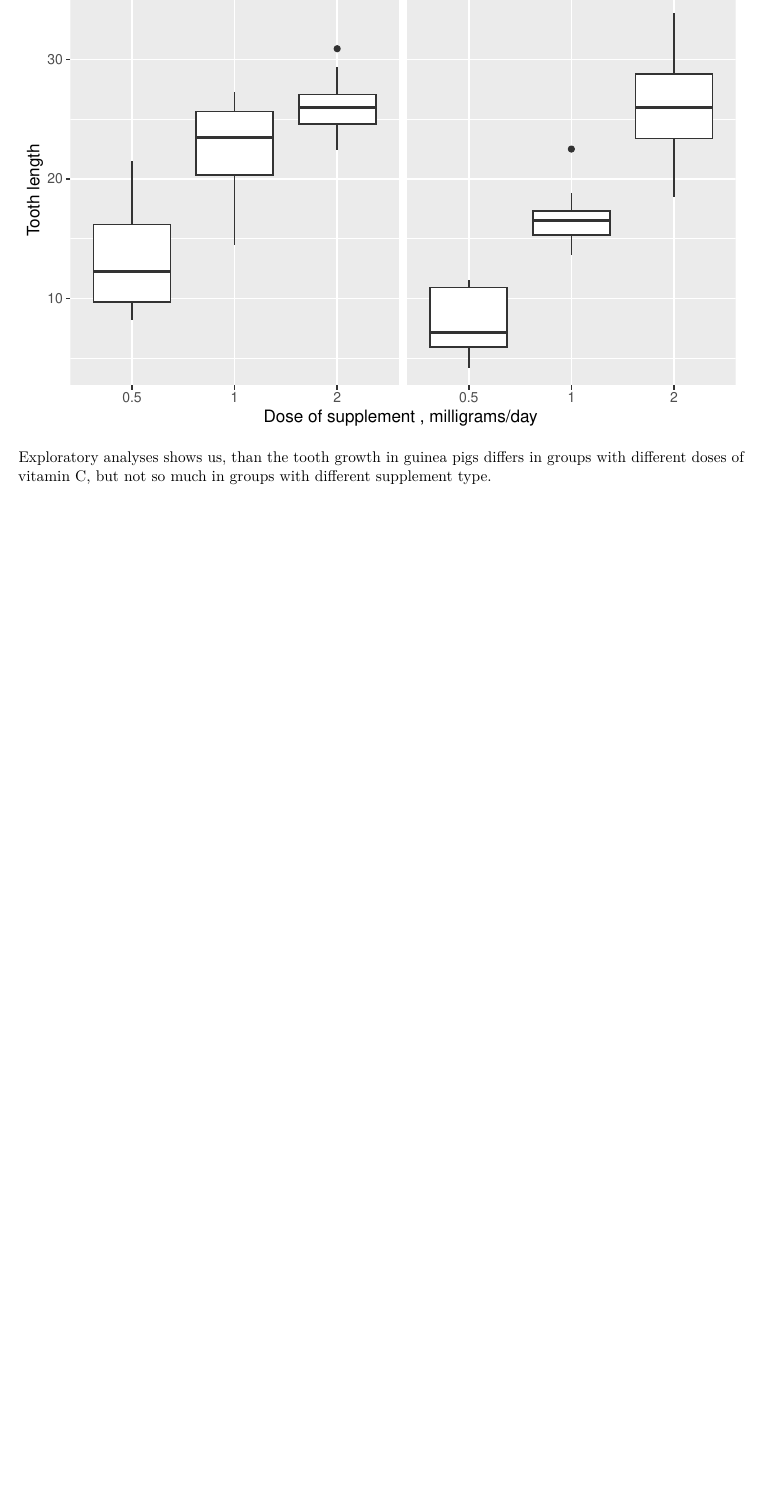
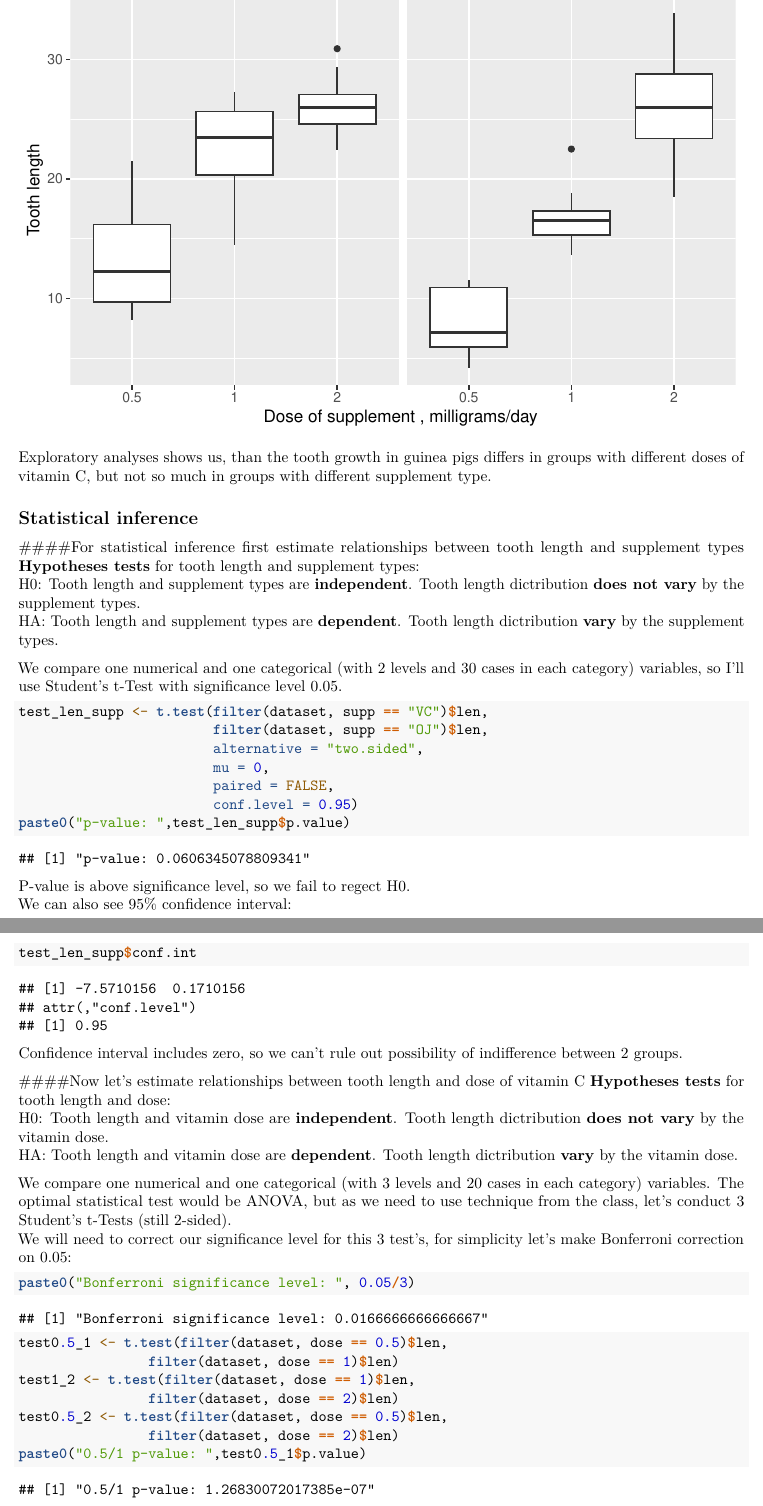
Before and after one commit to OldMindFlayer/StatInferCP, an R Markdown document (ToothGrowthAnalyses.Rmd): part of page 4 of 4 before the commit and two parts of pages 4 and 5 of 5 after it, the two joined at a grey line, cut so that both start at the same text, the shorter picture padded with empty space. Rendered offline with R 4.5, knitr and Pandoc, then LaTeX, with nearby package versions; both versions are drawn in the output format of the newer one.

Commit message:
first submission

````diff
--- a/ToothGrowthAnalyses.Rmd
+++ b/ToothGrowthAnalyses.Rmd
@@ -5 +3,0 @@ date: '3 June 2018'
-output: html_document
@@ -6,3 +5,6 @@ output: html_document
+output:
+  pdf_document: default
+  html_document: default
 ---
 
 For research we will need functions from external packages.
@@ -48,3 +50,43 @@ g + geom_boxplot(mapping = aes(x = dose)) +
 ```
 
 Exploratory analyses shows us, than the tooth growth in guinea pigs differs in groups with different doses of vitamin C, but not so much in groups with different supplement type.
+
+## Statistical inference
+####For statistical inference first estimate relationships between tooth length and supplement types
+**Hypotheses tests** for tooth length and supplement types:
+H0: Tooth length and supplement types are **independent**. Tooth length dictribution **does not vary** by the supplement types.
+HA: Tooth length and supplement types are **dependent**. Tooth length dictribution **vary** by the supplement types.
+
+We compare one numerical and one categorical (with 2 levels and 30 cases in each category) variables, so I'll use Student's t-Test with significance level 0.05.
+```{r}
+test_len_supp <- t.test(filter(dataset, supp == "VC")$len,
+                        filter(dataset, supp == "OJ")$len,
+                        alternative = "two.sided",
+                        mu = 0,
+                        paired = FALSE,
+                        conf.level = 0.95)
+paste0("p-value: ",test_len_supp$p.value)
+```
+P-value is above significance level, so we fail to regect H0.
+We can also see 95% confidence interval:
+```{r}
+test_len_supp$conf.int
+```
+Confidence interval includes zero, so we can't rule out possibility of indifference between 2 groups.
+
+####Now let's estimate relationships between tooth length and dose of vitamin C
+**Hypotheses tests** for tooth length and dose:
+H0: Tooth length and vitamin dose are **independent**. Tooth length dictribution **does not vary** by the vitamin dose.
+HA: Tooth length and vitamin dose are **dependent**. Tooth length dictribution **vary** by the vitamin dose.
+
+We compare one numerical and one categorical (with 3 levels and 20 cases in each category) variables. The optimal statistical test would be ANOVA, but as we need to use technique from the class, let's conduct 3 Student's t-Tests (still 2-sided).
+We will need to correct our significance level for this 3 test's, for simplicity let's make Bonferroni correction on 0.05:
+```{r}
+paste0("Bonferroni significance level: ", 0.05/3)
+test0.5_1 <- t.test(filter(dataset, dose == 0.5)$len,
+                filter(dataset, dose == 1)$len)
+test1_2 <- t.test(filter(dataset, dose == 1)$len,
+                filter(dataset, dose == 2)$len)
+test0.5_2 <- t.test(filter(dataset, dose == 0.5)$len,
+                filter(dataset, dose == 2)$len)
+paste0("0.5/1 p-value: ",test0.5_1$p.value)
````
Also changed, not shown: ToothGrowthAnalyses.html, ToothGrowthAnalyses.pdf (added), ToothGrowthAnalyses.Rmd (10 more changed lines).
